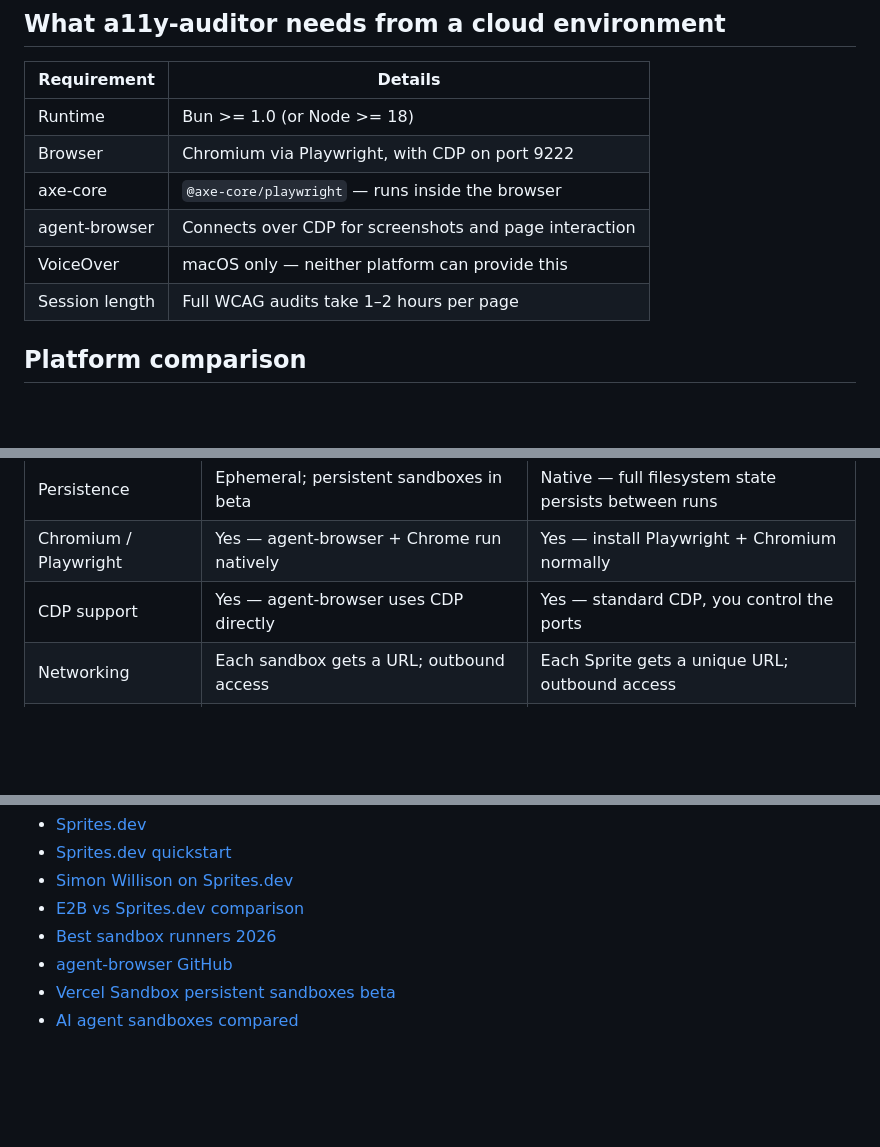
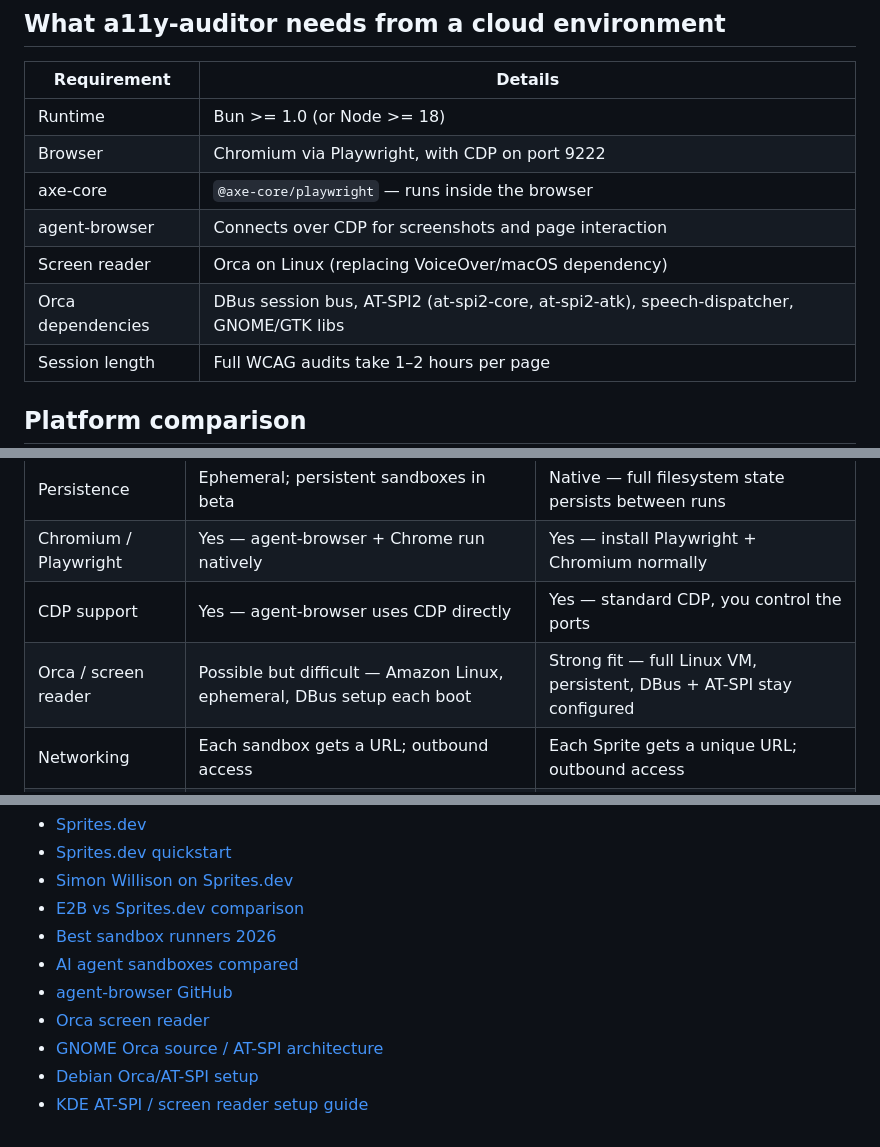
Before and after one commit to estern1011/a11y-auditor, a Markdown page: docs/vercel-sandbox-vs-sprites-dev.md, 3 parts joined by grey strips. GitHub-like rendering; blank space fills up the shorter version.

```diff
--- a/docs/vercel-sandbox-vs-sprites-dev.md
+++ b/docs/vercel-sandbox-vs-sprites-dev.md
@@ -8,7 +8,8 @@
 | Browser | Chromium via Playwright, with CDP on port 9222 |
 | axe-core | `@axe-core/playwright` — runs inside the browser |
 | agent-browser | Connects over CDP for screenshots and page interaction |
-| VoiceOver | macOS only — neither platform can provide this |
+| Screen reader | Orca on Linux (replacing VoiceOver/macOS dependency) |
+| Orca dependencies | DBus session bus, AT-SPI2 (at-spi2-core, at-spi2-atk), speech-dispatcher, GNOME/GTK libs |
 | Session length | Full WCAG audits take 1–2 hours per page |
 
 ## Platform comparison
@@ -24,6 +25,7 @@
 | Persistence | Ephemeral; persistent sandboxes in beta | Native — full filesystem state persists between runs |
 | Chromium / Playwright | Yes — agent-browser + Chrome run natively | Yes — install Playwright + Chromium normally |
 | CDP support | Yes — agent-browser uses CDP directly | Yes — standard CDP, you control the ports |
+| Orca / screen reader | Possible but difficult — Amazon Linux, ephemeral, DBus setup each boot | Strong fit — full Linux VM, persistent, DBus + AT-SPI stay configured |
 | Networking | Each sandbox gets a URL; outbound access | Each Sprite gets a unique URL; outbound access |
 | Startup time | Seconds (microVM boot) | 1–12 seconds; checkpoint restore ~300ms |
 | Pricing | Active CPU billing (pay only when executing) | $0.07/CPU-hr + $0.04375/GB-hr; free when sleeping |
@@ -70,6 +95,9 @@ For full audits including screen reader verification, you still need a macOS hos
 - [Simon Willison on Sprites.dev](https://simonwillison.net/2026/Jan/9/sprites-dev/)
 - [E2B vs Sprites.dev comparison](https://northflank.com/blog/e2b-vs-sprites-dev)
 - [Best sandbox runners 2026](https://betterstack.com/community/comparisons/best-sandbox-runners/)
+- [AI agent sandboxes compared](https://rywalker.com/research/ai-agent-sandboxes)
 - [agent-browser GitHub](https://github.com/vercel-labs/agent-browser)
-- [Vercel Sandbox persistent sandboxes beta](https://vercel.com/changelog/vercel-sandbox-persistent-sandboxes-beta)
-- [AI agent sandboxes compared](https://rywalker.com/research/ai-agent-sandboxes)
+- [Orca screen reader](https://orca.gnome.org/)
+- [GNOME Orca source / AT-SPI architecture](https://github.com/GNOME/orca)
+- [Debian Orca/AT-SPI setup](https://wiki.debian.org/Accessibility/Orca)
+- [KDE AT-SPI / screen reader setup guide](https://techbase.kde.org/Development/Tutorials/Accessibility/Screen_Reader_Setup)
```
Also changed, not shown: other parts of docs/vercel-sandbox-vs-sprites-dev.md (+34 -11 lines).
